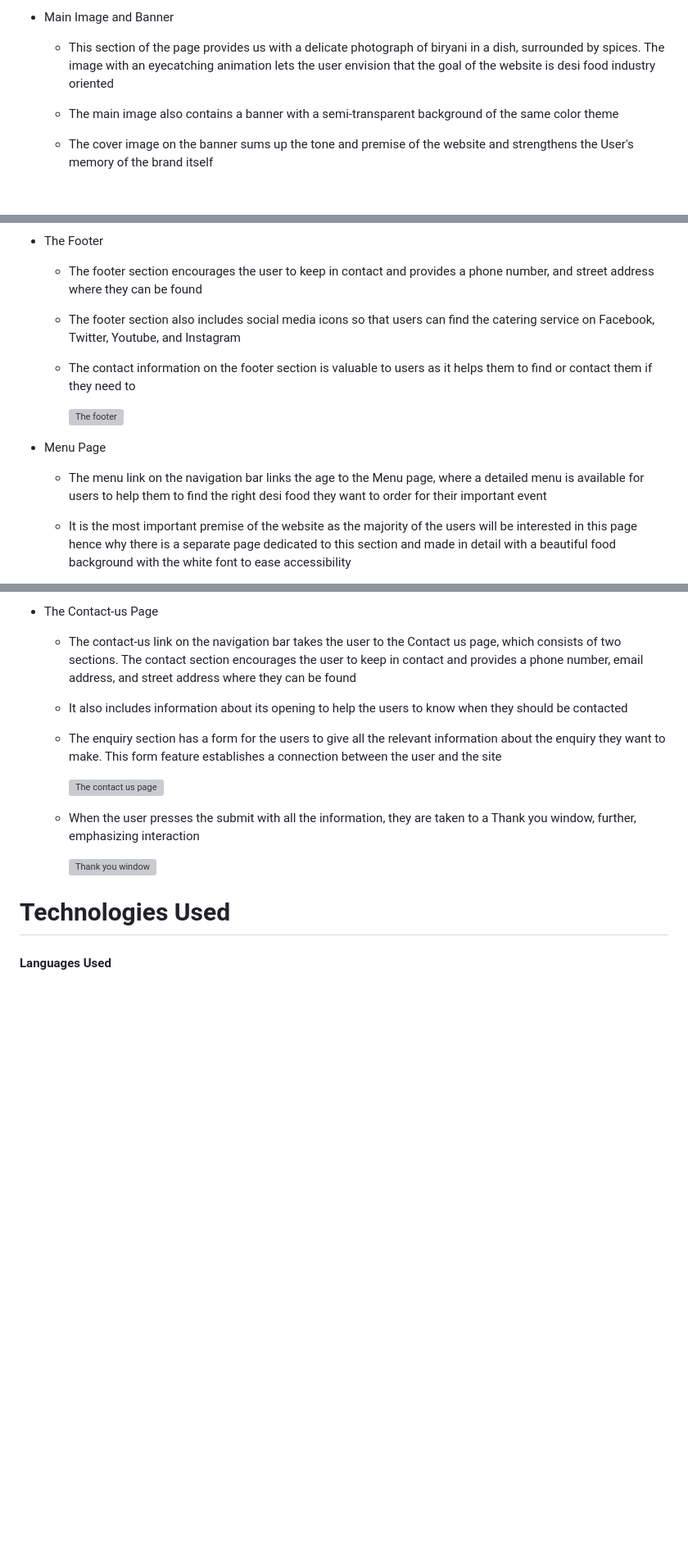
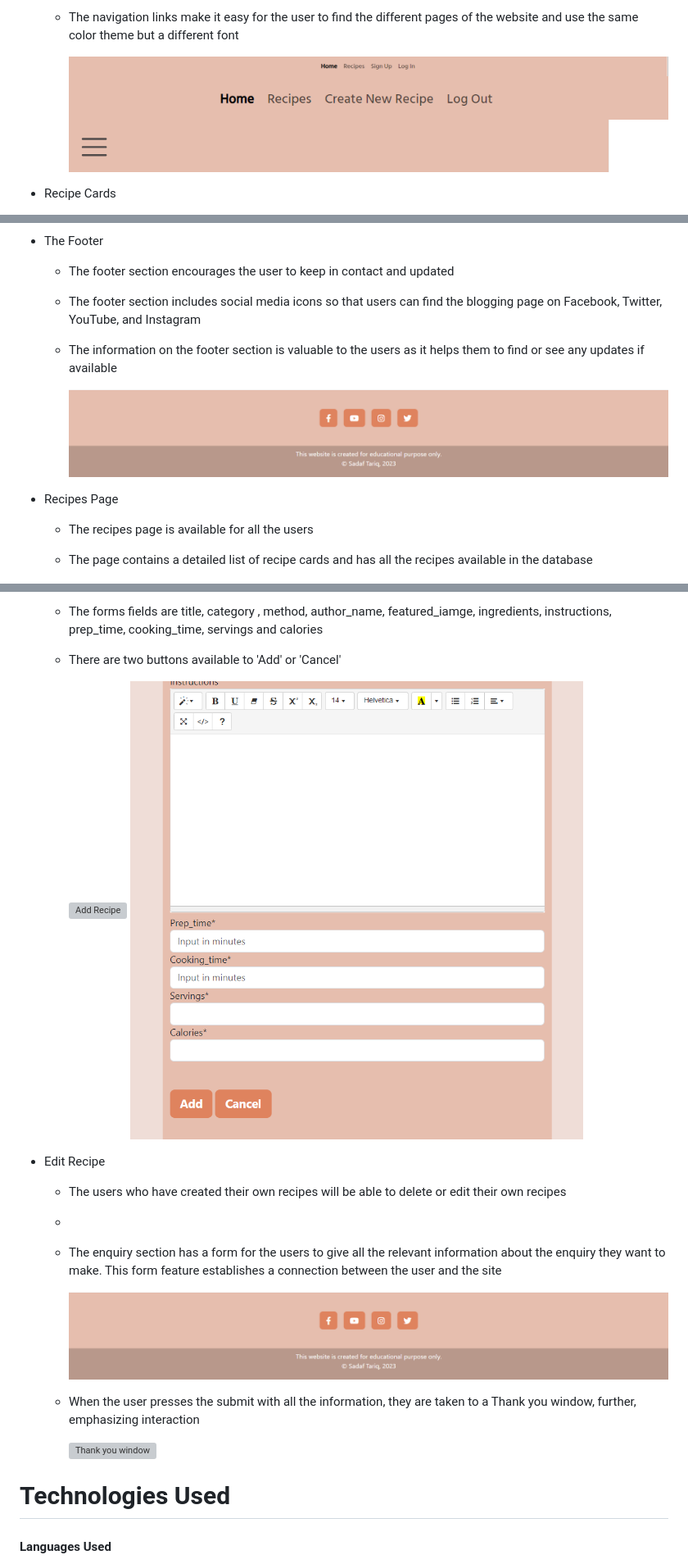
Before and after one commit to Sadaf-Tariq/pp4-desi-recipe-blog, a Markdown page: README.md, 3 parts joined by grey strips. Shown at 82% size. GitHub-like rendering; blank space fills up the shorter version; grey boxes are pictures that could not be loaded.

Commit message:
Update feature section

```diff
--- a/README.md
+++ b/README.md
@@ -61,9 +61,10 @@ I used [DrawSQL](https://drawsql.app/) to draw and visualize the database schema
 
-* Main Image and Banner
+  * The navigation links make it easy for the user to find the different pages of the website and use the same color theme but a different font
 
-  * This section of the page provides us with a delicate photograph of biryani in a dish, surrounded by spices. The image with an eyecatching animation lets the user envision that the goal of the website is desi food industry oriented
+    ![Navigation Bar for unauthenticated User](/README_FILES/navbar.png)
+    ![Navigation Bar for authenticated User](/README_FILES/logged-in-navbar.png)
+    ![Collapsible navigation Bar ](/README_FILES/collapsible-navbar.png)
 
-  * The main image also contains a banner with a semi-transparent background of the same color theme
 
-  * The cover image on the banner sums up the tone and premise of the website and strengthens the User's memory of the brand itself
+* Recipe Cards
 
@@ -83,17 +99,17 @@ I used [DrawSQL](https://drawsql.app/) to draw and visualize the database schema
 
 * The Footer
 
-  * The footer section encourages the user to keep in contact and provides a phone number, and street address where they can be found
+  * The footer section encourages the user to keep in contact and updated
 
-  * The footer section also includes social media icons so that users can find the catering service on Facebook, Twitter, Youtube, and Instagram
+  * The footer section includes social media icons so that users can find the blogging page on Facebook, Twitter, YouTube, and Instagram
 
-  * The  contact information on the footer section is valuable to users as it helps them to find or contact them if they need to
+  * The information on the footer section is valuable to the users as it helps them to find or see any updates if available
 
-    ![The footer](/images/footer.png)
+    ![The footer](/README_FILES/footer.png)
 
-* Menu Page
+* Recipes Page
 
-  * The menu link on the navigation bar links the age to the Menu page, where a detailed menu is available for users to help them to find the right desi food they want to order for their important event
+  * The recipes page is available for all the users
 
-  * It is the most important premise of the website as the majority of the users will be interested in this page hence why there is a separate page dedicated to this section and made in detail with a beautiful food background with the white font to ease accessibility
+  * The page contains a detailed list of recipe cards and has all the recipes available in the database
 
@@ -111,13 +131,21 @@ I used [DrawSQL](https://drawsql.app/) to draw and visualize the database schema
 
-* The Contact-us Page
+  * The forms fields are title, category , method, author_name, featured_iamge, ingredients, instructions, prep_time,
+    cooking_time, servings and calories
 
-  * The contact-us link on the navigation bar takes the user to the Contact us page, which consists of two sections. The contact section encourages the user to keep in contact and provides a phone number, email address, and street address where they can be found
+  * There are two buttons available to 'Add' or 'Cancel'
 
-  * It also includes information about its opening to help the users to know when they should be contacted
+    ![Add Recipe](/README_FILES/add-recipe-form.png)
+    ![Add Recipe button](/README_FILES/add_recipe_submit.png)
+
+* Edit Recipe
+
+  * The users who have created their own recipes will be able to delete or edit their own recipes
+
+  *
 
   * The enquiry section has a form for the users to give all the relevant information about the enquiry they want to make. This form feature establishes a connection between the user and the site
 
-    ![The contact us page](/images/contact.png)
+    ![The contact us page](/README_FILES/footer.png)
 
   * When the user presses the submit with all the information, they are taken to a Thank you window, further, emphasizing interaction
 
```
Also changed, not shown: other parts of README.md (+36 -17 lines).
